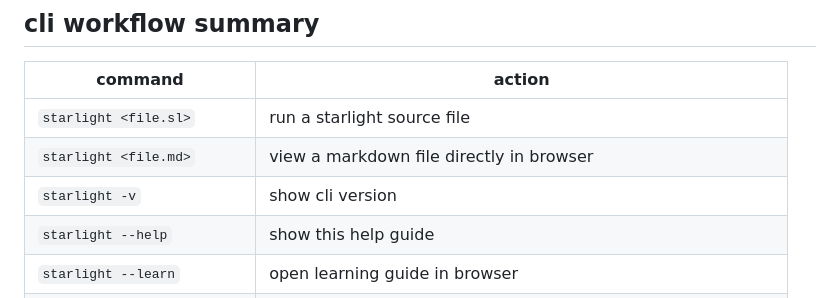
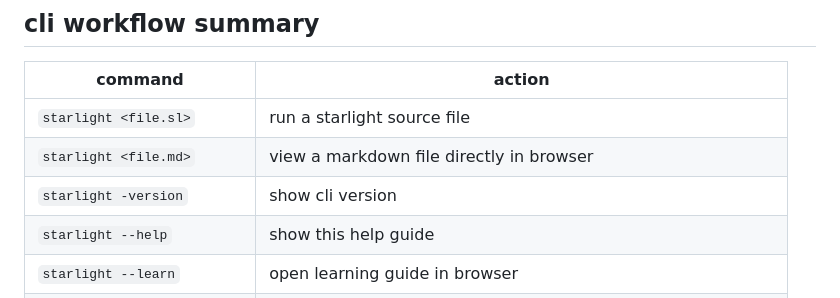
Before and after one commit to developerdominex/starlight-programming-language, a Markdown page: docs/cli.md, the part around the change. Rendered like a GitHub page.

```diff
--- a/docs/cli.md
+++ b/docs/cli.md
@@ -85,7 +85,7 @@ sldeploy x + y   # outputs 15
 | --------------------------- | -------------------------------------------------------------- |
 | `starlight <file.sl>`       | run a starlight source file                                    |
 | `starlight <file.md>`       | view a markdown file directly in browser                       |
-| `starlight -v`              | show cli version                                               |
+| `starlight -version`        | show cli version                                               |
 | `starlight --help`          | show this help guide                                           |
 | `starlight --learn`         | open learning guide in browser                                 |
 | `starlight --writedirectly` | interactive editor with immediate evaluation and optional save |
```
